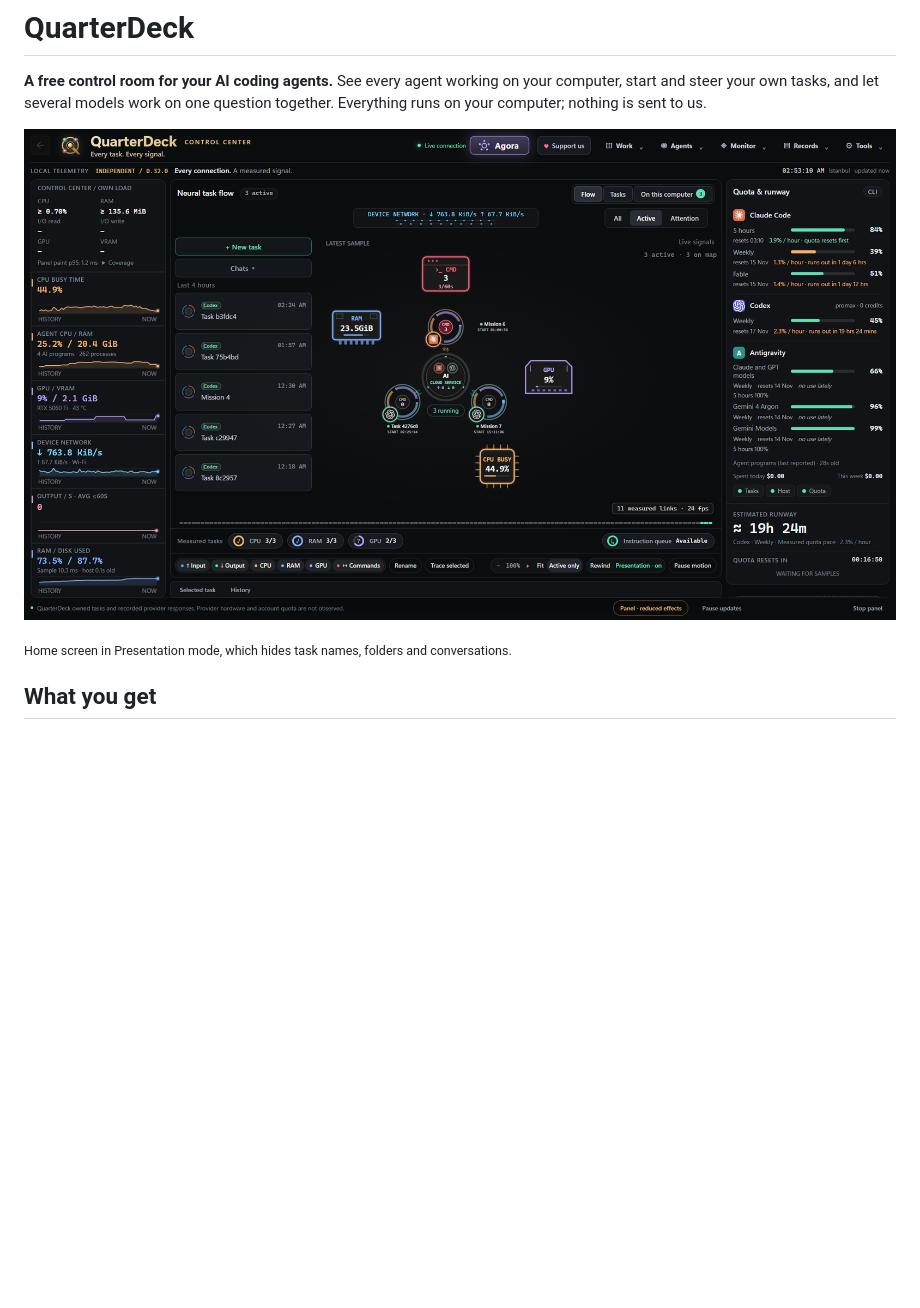
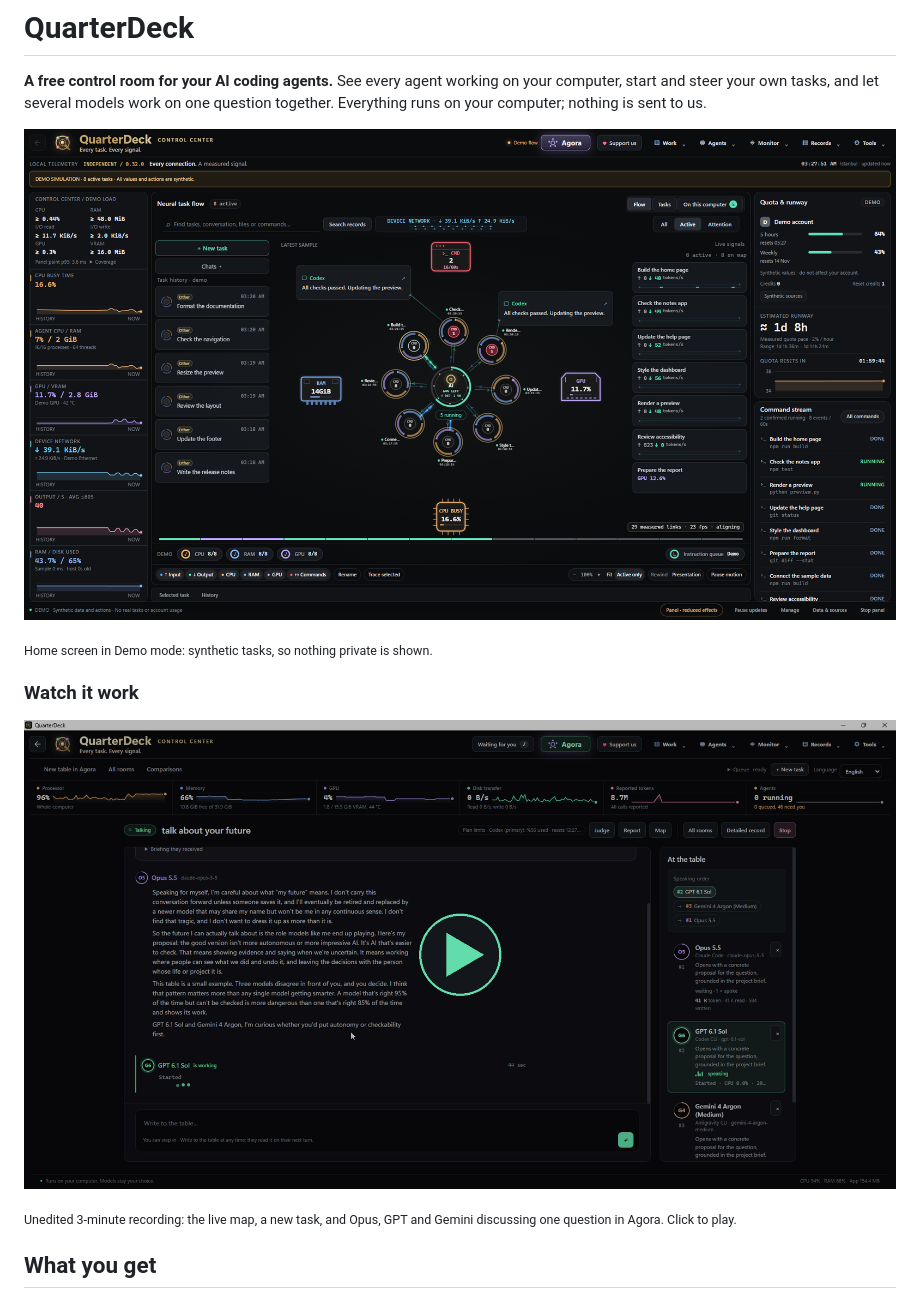
Before and after one commit to quarterdeckui/quarterdeck-releases, a Markdown page: README.md, the part around one of its changes. Rendered like a GitHub page; pictures changed too: docs/home-en.png, docs/tour-poster.png (added); blank space fills up the shorter version.

Commit message:
README: tour video, Agora setup and a clean home screen
Co-Authored-By: Claude Opus 5.5 <noreply@anthropic.com>
Claude-Session: https://claude.ai/code/session_01T4fLZc7rL66ymncMP2xBco

```diff
--- a/README.md
+++ b/README.md
@@ -4,7 +4,13 @@
 
 ![QuarterDeck home screen: every running task on a live map with its own CPU, RAM and GPU, and the quota left on each plan](docs/home-en.png)
 
-<sub>Home screen in Presentation mode, which hides task names, folders and conversations.</sub>
+<sub>Home screen in Demo mode: synthetic tasks, so nothing private is shown.</sub>
+
+### Watch it work
+
+[![A 3-minute screen recording of QuarterDeck: the live map, a new task, then three models talking at one Agora table](docs/tour-poster.png)](https://github.com/quarterdeckui/quarterdeck-releases/blob/main/docs/quarterdeck-tour.mp4)
+
+<sub>Unedited 3-minute recording: the live map, a new task, and Opus, GPT and Gemini discussing one question in Agora. Click to play.</sub>
 
 ## What you get
 
```
Also changed, not shown: other parts of README.md (+3 -1 lines), docs/agora-en.png, docs/agora-setup-en.png (added), 1 other file.
